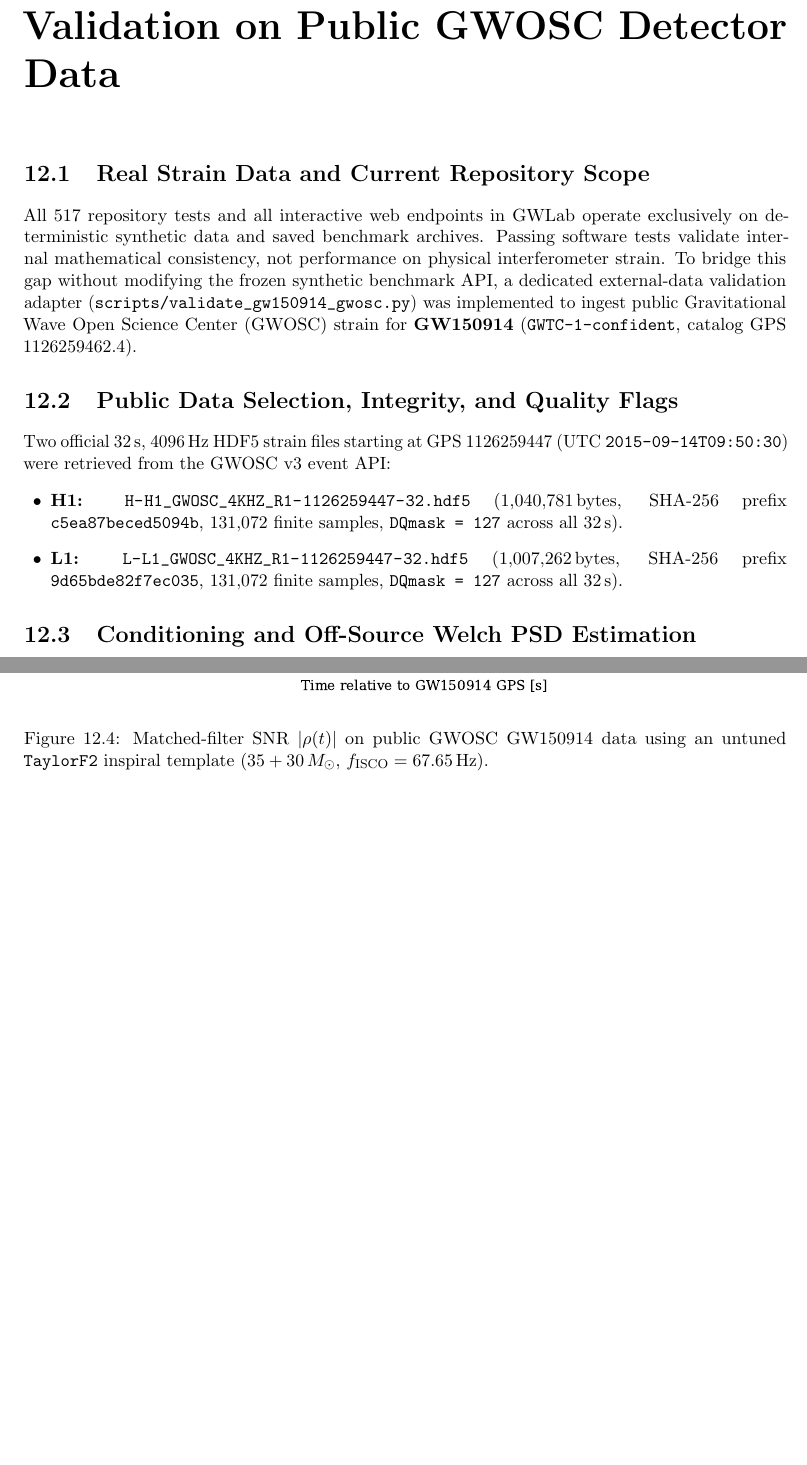
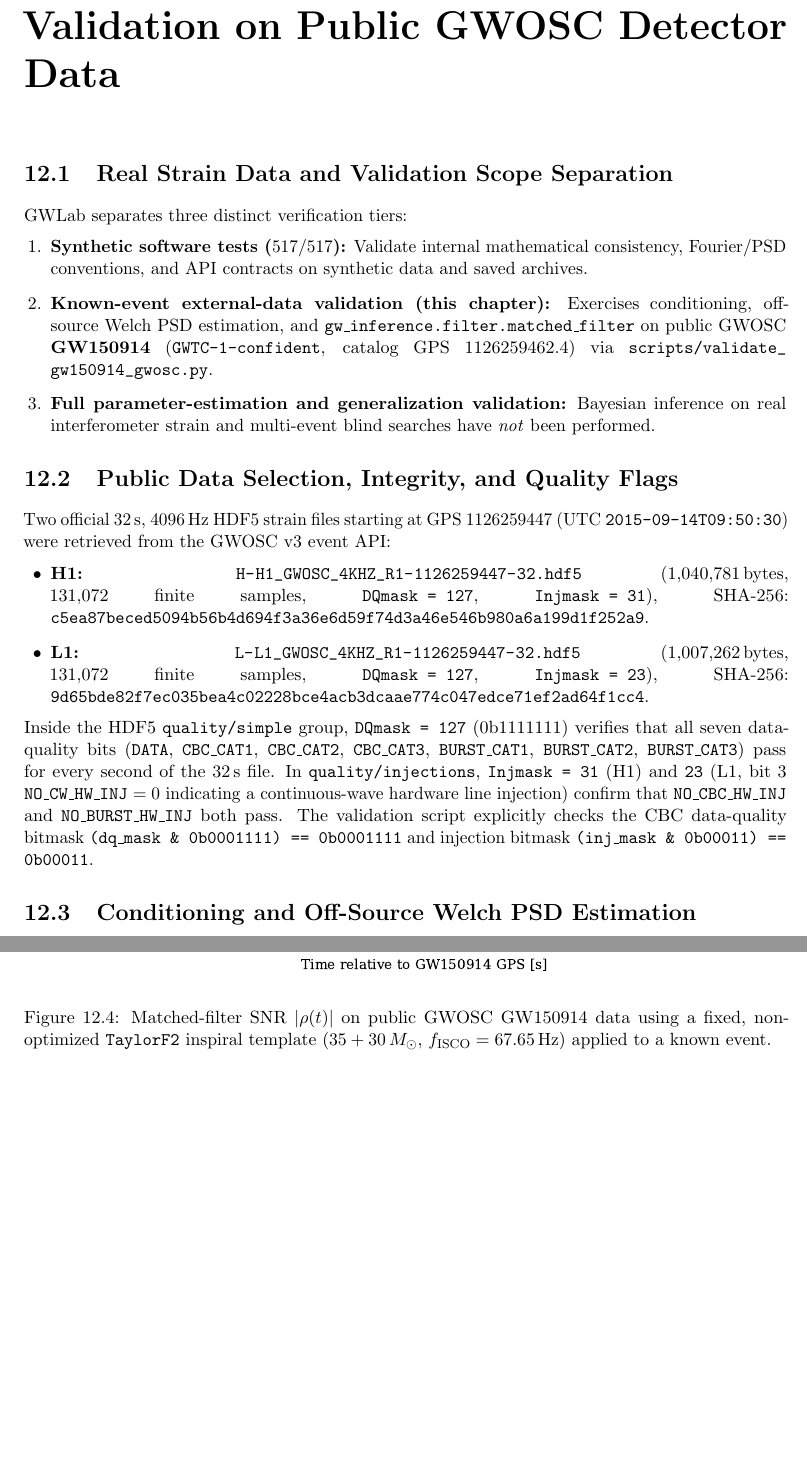
Before and after one commit to SoumitraPharikal/gwlab, a LaTeX thesis (reports/GWLab_Complete_Scientific_Report.tex): two parts of pages 23 and 26 of 31 before the commit and two parts of pages 23 and 26 of 32 after it, joined at a grey line, cut so that both start at the same text, the shorter picture padded with empty space. Compiled offline with pdfLaTeX.

Commit message:
Sign-off: verify GWOSC DQ/Inj bitmasks and external-validation wording

```diff
--- a/reports/GWLab_Complete_Scientific_Report.tex
+++ b/reports/GWLab_Complete_Scientific_Report.tex
@@ -440,15 +440,21 @@
 \chapter{Validation on Public GWOSC Detector Data}
 %==============================================================================
 
-\section{Real Strain Data and Current Repository Scope}
-All $517$ repository tests and all interactive web endpoints in GWLab operate exclusively on deterministic synthetic data and saved benchmark archives. Passing software tests validate internal mathematical consistency, not performance on physical interferometer strain. To bridge this gap without modifying the frozen synthetic benchmark API, a dedicated external-data validation adapter (\path{scripts/validate_gw150914_gwosc.py}) was implemented to ingest public Gravitational Wave Open Science Center (GWOSC) strain for \textbf{GW150914} (\texttt{GWTC-1-confident}, catalog GPS $1126259462.4$).
+\section{Real Strain Data and Validation Scope Separation}
+GWLab separates three distinct verification tiers:
+\begin{enumerate}[leftmargin=1.5em]
+    \item \textbf{Synthetic software tests ($517/517$):} Validate internal mathematical consistency, Fourier/PSD conventions, and API contracts on synthetic data and saved archives.
+    \item \textbf{Known-event external-data validation (this chapter):} Exercises conditioning, off-source Welch PSD estimation, and \texttt{gw\_inference.filter.matched\_filter} on public GWOSC \textbf{GW150914} (\texttt{GWTC-1-confident}, catalog GPS $1126259462.4$) via \path{scripts/validate_gw150914_gwosc.py}.
+    \item \textbf{Full parameter-estimation and generalization validation:} Bayesian inference on real interferometer strain and multi-event blind searches have \emph{not} been performed.
+\end{enumerate}
 
 \section{Public Data Selection, Integrity, and Quality Flags}
 Two official $32\,\mathrm{s}$, $4096\,\mathrm{Hz}$ HDF5 strain files starting at GPS $1126259447$ (UTC \texttt{2015-09-14T09:50:30}) were retrieved from the GWOSC v3 event API:
 \begin{itemize}[leftmargin=1.5em]
-    \item \textbf{H1:} \path{H-H1_GWOSC_4KHZ_R1-1126259447-32.hdf5} ($1{,}040{,}781\,\mathrm{bytes}$, SHA-256 prefix \texttt{c5ea87beced5094b}, $131{,}072$ finite samples, \texttt{DQmask = 127} across all $32\,\mathrm{s}$).
-    \item \textbf{L1:} \path{L-L1_GWOSC_4KHZ_R1-1126259447-32.hdf5} ($1{,}007{,}262\,\mathrm{bytes}$, SHA-256 prefix \texttt{9d65bde82f7ec035}, $131{,}072$ finite samples, \texttt{DQmask = 127} across all $32\,\mathrm{s}$).
+    \item \textbf{H1:} \path{H-H1_GWOSC_4KHZ_R1-1126259447-32.hdf5} ($1{,}040{,}781\,\mathrm{bytes}$, $131{,}072$ finite samples, \texttt{DQmask = 127}, \texttt{Injmask = 31}), SHA-256: \path{c5ea87beced5094b56b4d694f3a36e6d59f74d3a46e546b980a6a199d1f252a9}.
+    \item \textbf{L1:} \path{L-L1_GWOSC_4KHZ_R1-1126259447-32.hdf5} ($1{,}007{,}262\,\mathrm{bytes}$, $131{,}072$ finite samples, \texttt{DQmask = 127}, \texttt{Injmask = 23}), SHA-256: \path{9d65bde82f7ec035bea4c02228bce4acb3dcaae774c047edce71ef2ad64f1cc4}.
 \end{itemize}
+Inside the HDF5 \texttt{quality/simple} group, \texttt{DQmask = 127} ($0\mathrm{b}1111111$) verifies that all seven data-quality bits (\texttt{DATA}, \texttt{CBC\_CAT1}, \texttt{CBC\_CAT2}, \texttt{CBC\_CAT3}, \texttt{BURST\_CAT1}, \texttt{BURST\_CAT2}, \texttt{BURST\_CAT3}) pass for every second of the $32\,\mathrm{s}$ file. In \texttt{quality/injections}, \texttt{Injmask = 31} (H1) and \texttt{23} (L1, bit~3 \texttt{NO\_CW\_HW\_INJ} $=0$ indicating a continuous-wave hardware line injection) confirm that \texttt{NO\_CBC\_HW\_INJ} and \texttt{NO\_BURST\_HW\_INJ} both pass. The validation script explicitly checks the CBC data-quality bitmask \texttt{(dq\_mask \& 0b0001111) == 0b0001111} and injection bitmask \texttt{(inj\_mask \& 0b00011) == 0b00011}.
 
 \section{Conditioning and Off-Source Welch PSD Estimation}
 Raw interferometer strain exhibits strong sub-$15\,\mathrm{Hz}$ seismic drift and non-zero DC offsets (for example, L1 raw strain spans $[-1.87, -0.046]\times 10^{-18}$). Each $32\,\mathrm{s}$ time series is conditioned by: (1) subtracting the full-stretch mean; (2) applying a zero-phase $4$th-order Butterworth high-pass filter at $15\,\mathrm{Hz}$; and (3) applying polyphase FIR anti-alias filtering and downsampling from $4096\,\mathrm{Hz}$ to $2048\,\mathrm{Hz}$ ($65{,}536$ samples). Filter edge regions ($[0, 1]\,\mathrm{s}$ and $[31, 32]\,\mathrm{s}$) are excluded from all subsequent analysis. Figure~\ref{fig:gw150914_strain} shows the conditioned strain around the event.
@@ -489,7 +495,7 @@
 \begin{figure}[H]
     \centering
     \includegraphics[width=0.92\textwidth]{figures/gw150914_external/fig_gw150914_snr.pdf}
-    \caption{Matched-filter SNR $|\rho(t)|$ on public GWOSC GW150914 data using an untuned \texttt{TaylorF2} inspiral template ($35 + 30\,M_\odot$, $f_{\mathrm{ISCO}} = 67.65\,\mathrm{Hz}$).}
+    \caption{Matched-filter SNR $|\rho(t)|$ on public GWOSC GW150914 data using a fixed, non-optimized \texttt{TaylorF2} inspiral template ($35 + 30\,M_\odot$, $f_{\mathrm{ISCO}} = 67.65\,\mathrm{Hz}$) applied to a known event.}
     \label{fig:gw150914_snr}
 \end{figure}
 
```
Also changed, not shown: README.md, reports/GWLab_Complete_Scientific_Report.pdf, reports/GWLab_Complete_Scientific_Report.tex (6 more changed lines), 2 other files.
